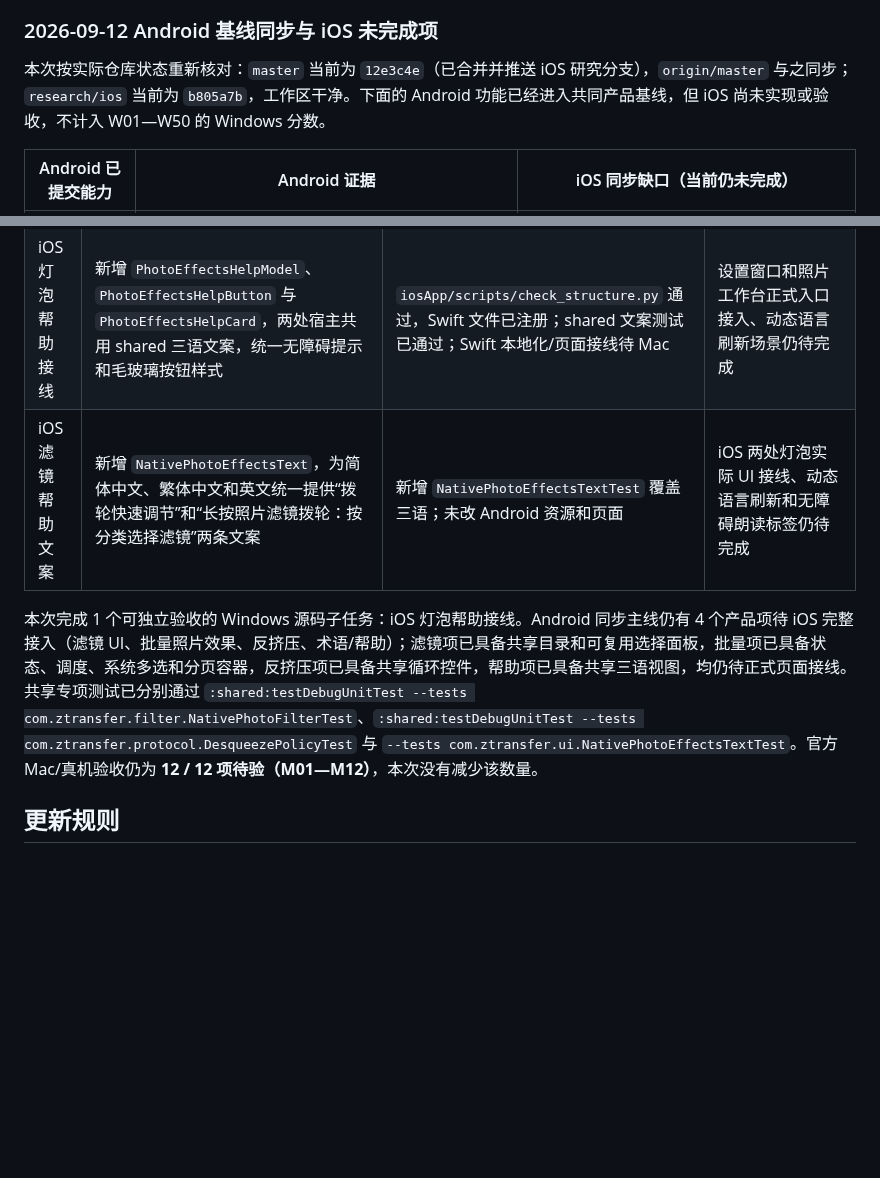
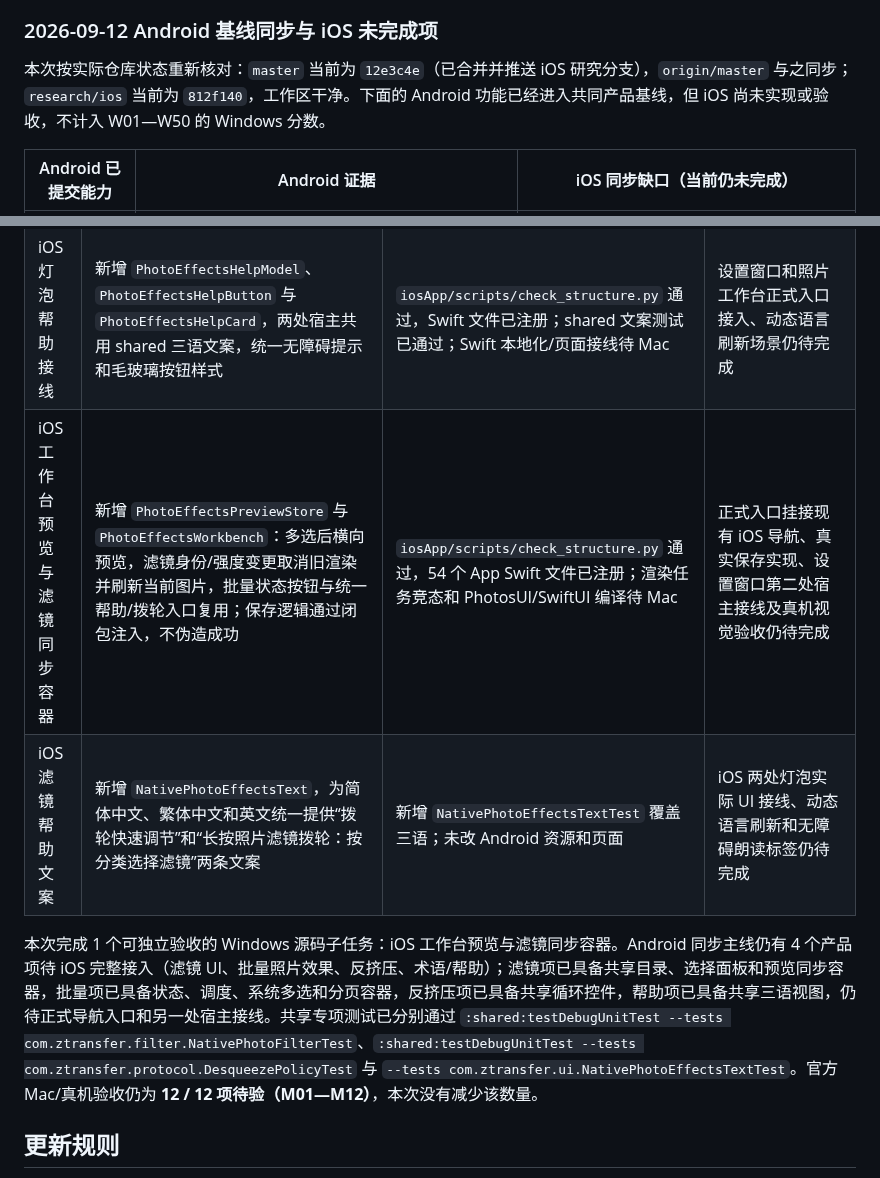
Before and after one commit to yuui226/nk_send, a Markdown page: docs/技术调研/iOS剩余任务进度表.md, 2 parts joined by grey strips. Drawn GitHub-style; blank space fills up the shorter version.

Commit message:
docs(ios): record workbench wiring progress

```diff
--- a/docs/技术调研/iOS剩余任务进度表.md
+++ b/docs/技术调研/iOS剩余任务进度表.md
@@ -114,7 +114,7 @@ git rev-list --left-right --count HEAD...origin/research/ios
 
 ### 2026-09-12 Android 基线同步与 iOS 未完成项
 
-本次按实际仓库状态重新核对：`master` 当前为 `12e3c4e`（已合并并推送 iOS 研究分支），`origin/master` 与之同步；`research/ios` 当前为 `b805a7b`，工作区干净。下面的 Android 功能已经进入共同产品基线，但 iOS 尚未实现或验收，不计入 W01—W50 的 Windows 分数。
+本次按实际仓库状态重新核对：`master` 当前为 `12e3c4e`（已合并并推送 iOS 研究分支），`origin/master` 与之同步；`research/ios` 当前为 `812f140`，工作区干净。下面的 Android 功能已经进入共同产品基线，但 iOS 尚未实现或验收，不计入 W01—W50 的 Windows 分数。
 
 | Android 已提交能力 | Android 证据 | iOS 同步缺口（当前仍未完成） |
 |---|---|---|
@@ -139,9 +139,10 @@ git rev-list --left-right --count HEAD...origin/research/ios
 | iOS 工作台批量状态模型 | 新增 `PhotoEffectsBatchSession`，固定选择快照、去重并保留选择数量；横向预览索引循环；生成中显示 completed/total，完成后显示 saved/failed；复用两路并发协调器且不提供停止按钮 | 新增 XCTest 覆盖选择去重、首尾循环、固定分母、失败继续和最终统计；`iosApp/scripts/check_structure.py` 通过，当前 XCTest 已登记并明确待 Mac 实际执行 | PHPicker 多选桥接、真实缩略图分页、滤镜参数/预览接线、导出与 PhotoKit/Files 回执仍待完成 |
 | iOS 工作台系统选图与预览容器 | 新增 `PhotoEffectsPicker`：系统 `PHPicker` 图片多选、不限数量、保留顺序并复制临时文件；新增 `PhotoEffectsPreviewPager`，横向分页绑定同一预览索引；生成按钮文案复用 session 的“生成中 x/y”状态 | `iosApp/scripts/check_structure.py` 通过，新增 Swift 文件已注册；Apple PhotosUI 编译、真实授权和大批量内存行为待 Mac | 工作台正式页面接线、渲染结果展示、PhotoKit/Files 保存回执和错误提示仍待完成 |
 | iOS 灯泡帮助接线 | 新增 `PhotoEffectsHelpModel`、`PhotoEffectsHelpButton` 与 `PhotoEffectsHelpCard`，两处宿主共用 shared 三语文案，统一无障碍提示和毛玻璃按钮样式 | `iosApp/scripts/check_structure.py` 通过，Swift 文件已注册；shared 文案测试已通过；Swift 本地化/页面接线待 Mac | 设置窗口和照片工作台正式入口接入、动态语言刷新场景仍待完成 |
+| iOS 工作台预览与滤镜同步容器 | 新增 `PhotoEffectsPreviewStore` 与 `PhotoEffectsWorkbench`：多选后横向预览，滤镜身份/强度变更取消旧渲染并刷新当前图片，批量状态按钮与统一帮助/拨轮入口复用；保存逻辑通过闭包注入，不伪造成功 | `iosApp/scripts/check_structure.py` 通过，54 个 App Swift 文件已注册；渲染任务竞态和 PhotosUI/SwiftUI 编译待 Mac | 正式入口挂接现有 iOS 导航、真实保存实现、设置窗口第二处宿主接线及真机视觉验收仍待完成 |
 | iOS 滤镜帮助文案 | 新增 `NativePhotoEffectsText`，为简体中文、繁体中文和英文统一提供“拨轮快速调节”和“长按照片滤镜拨轮：按分类选择滤镜”两条文案 | 新增 `NativePhotoEffectsTextTest` 覆盖三语；未改 Android 资源和页面 | iOS 两处灯泡实际 UI 接线、动态语言刷新和无障碍朗读标签仍待完成 |
 
-本次完成 1 个可独立验收的 Windows 源码子任务：iOS 灯泡帮助接线。Android 同步主线仍有 4 个产品项待 iOS 完整接入（滤镜 UI、批量照片效果、反挤压、术语/帮助）；滤镜项已具备共享目录和可复用选择面板，批量项已具备状态、调度、系统多选和分页容器，反挤压项已具备共享循环控件，帮助项已具备共享三语视图，均仍待正式页面接线。共享专项测试已分别通过 `:shared:testDebugUnitTest --tests com.ztransfer.filter.NativePhotoFilterTest`、`:shared:testDebugUnitTest --tests com.ztransfer.protocol.DesqueezePolicyTest` 与 `--tests com.ztransfer.ui.NativePhotoEffectsTextTest`。官方 Mac/真机验收仍为 **12 / 12 项待验（M01—M12）**，本次没有减少该数量。
+本次完成 1 个可独立验收的 Windows 源码子任务：iOS 工作台预览与滤镜同步容器。Android 同步主线仍有 4 个产品项待 iOS 完整接入（滤镜 UI、批量照片效果、反挤压、术语/帮助）；滤镜项已具备共享目录、选择面板和预览同步容器，批量项已具备状态、调度、系统多选和分页容器，反挤压项已具备共享循环控件，帮助项已具备共享三语视图，仍待正式导航入口和另一处宿主接线。共享专项测试已分别通过 `:shared:testDebugUnitTest --tests com.ztransfer.filter.NativePhotoFilterTest`、`:shared:testDebugUnitTest --tests com.ztransfer.protocol.DesqueezePolicyTest` 与 `--tests com.ztransfer.ui.NativePhotoEffectsTextTest`。官方 Mac/真机验收仍为 **12 / 12 项待验（M01—M12）**，本次没有减少该数量。
 
 ## 更新规则
 
```
